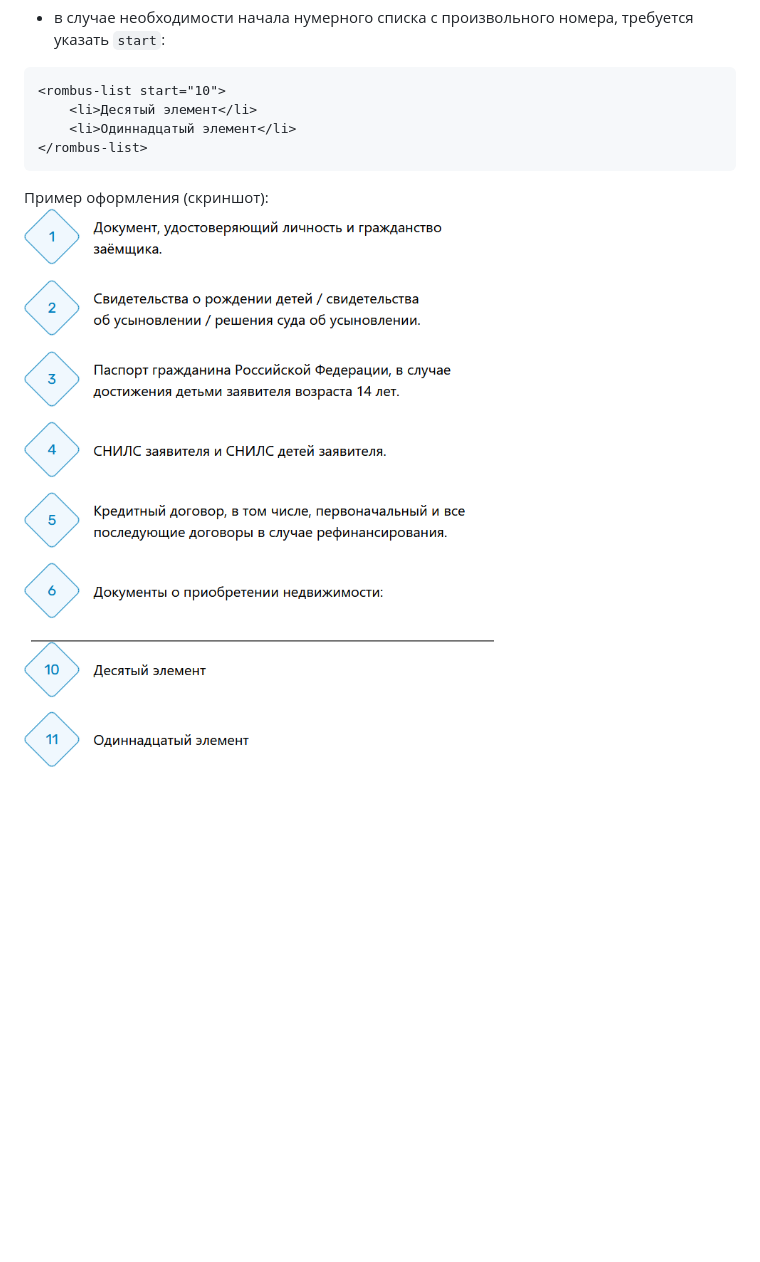
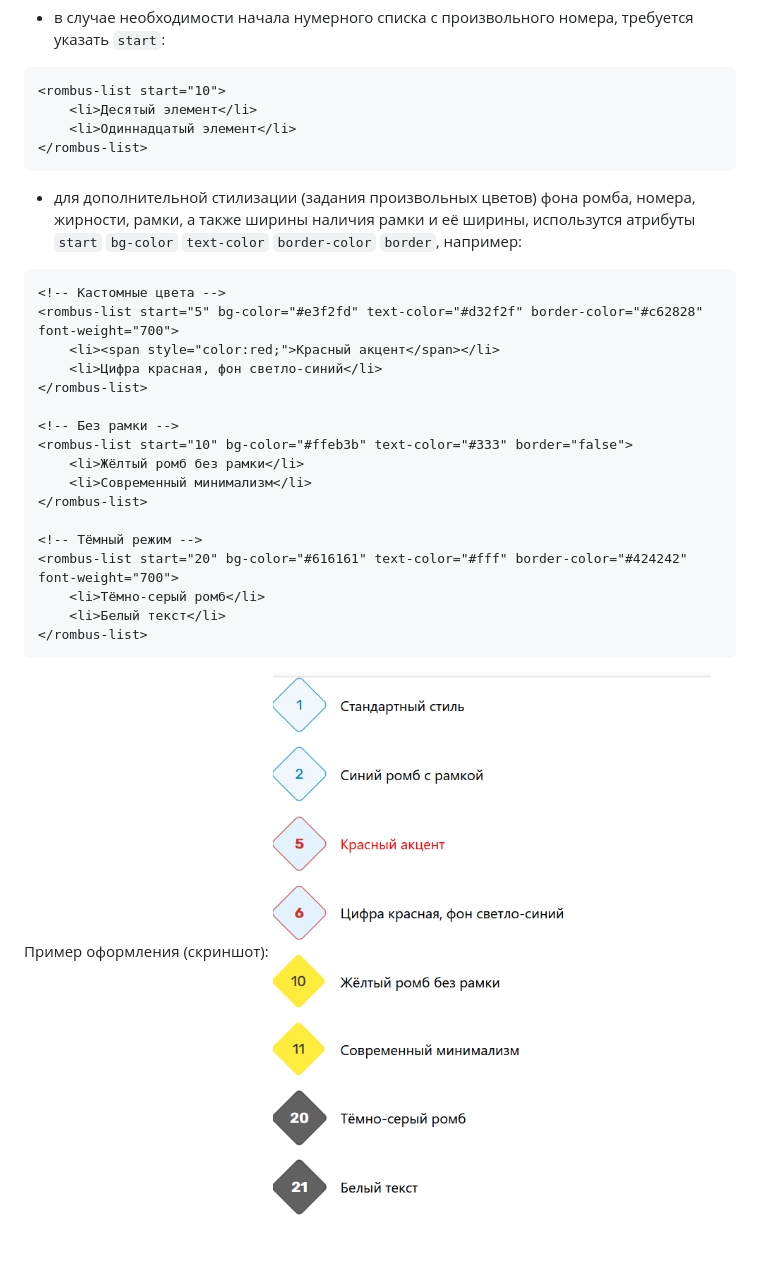
Before and after one commit to Jonecuper/rombus-numeric-list, a Markdown page: readme.md, the part around one of its changes. Rendered like a GitHub page; pictures changed too: image/readme/1757439026917.png (deleted), image/readme/1757440074465.png (added); blank space fills up the shorter version.

Commit message:
Добавлена возможность дополнительной стилизации (задания произвольных цветов) фона ромба, номера, жирности, рамки, а также ширины наличия рамки и её ширины

````diff
--- a/readme.md
+++ b/readme.md
@@ -32,5 +32,26 @@
 </rombus-list>
 ```
 
+- для дополнительной стилизации (задания произвольных цветов) фона ромба, номера, жирности, рамки, а также ширины наличия рамки и её ширины, использутся атрибуты `start` `bg-color` `text-color` `border-color` `border`, например:
+```html
+<!-- Кастомные цвета -->
+<rombus-list start="5" bg-color="#e3f2fd" text-color="#d32f2f" border-color="#c62828" font-weight="700">
+    <li><span style="color:red;">Красный акцент</span></li>
+    <li>Цифра красная, фон светло-синий</li>
+</rombus-list>
+
+<!-- Без рамки -->
+<rombus-list start="10" bg-color="#ffeb3b" text-color="#333" border="false">
+    <li>Жёлтый ромб без рамки</li>
+    <li>Современный минимализм</li>
+</rombus-list>
+
+<!-- Тёмный режим -->
+<rombus-list start="20" bg-color="#616161" text-color="#fff" border-color="#424242" font-weight="700">
+    <li>Тёмно-серый ромб</li>
+    <li>Белый текст</li>
+</rombus-list>
+```
+
 Пример оформления (скриншот):
-![1757439026917](image/readme/1757439026917.png)
+![1757440074465](image/readme/1757440074465.png)
````
Also changed, not shown: other parts of readme.md (+1 -1 lines), 2 other files.
